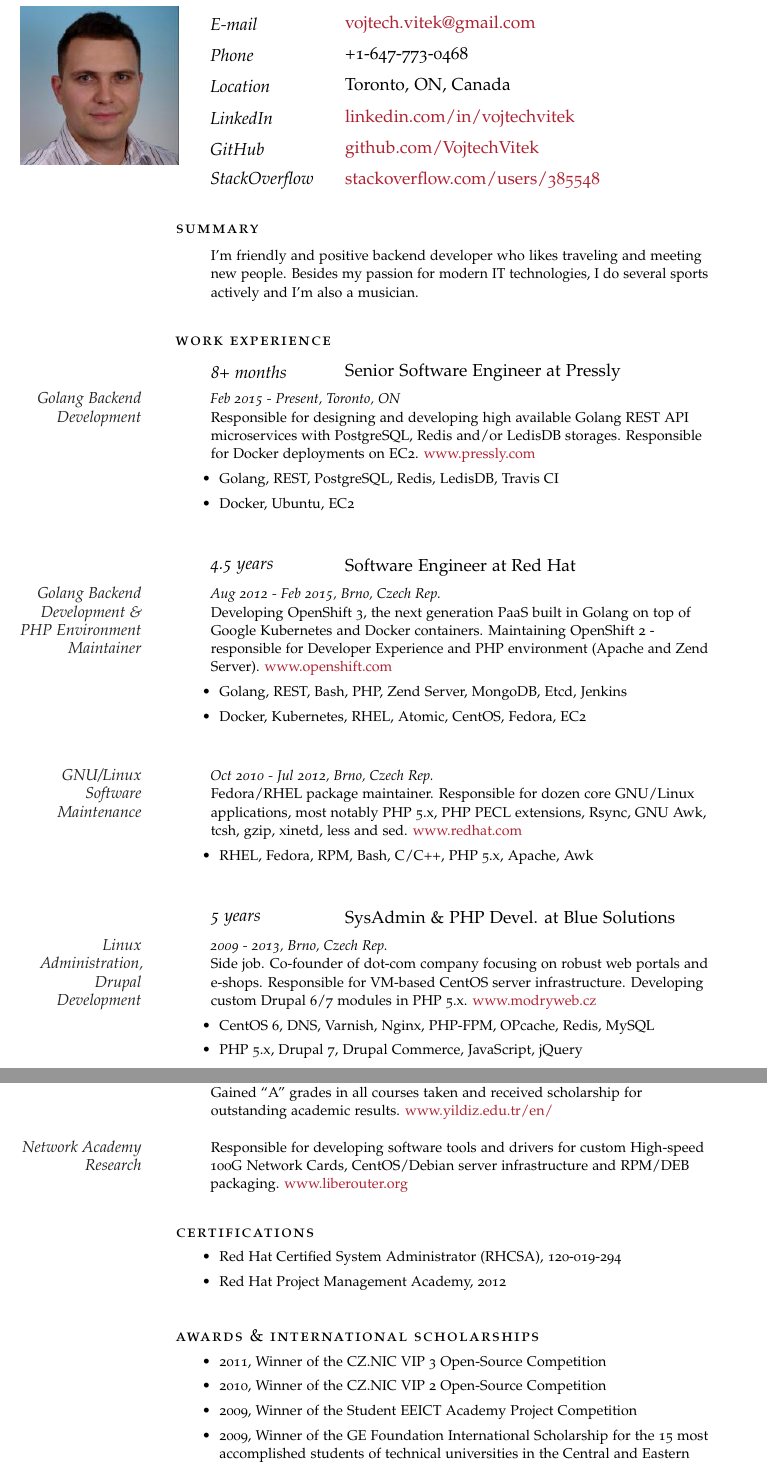
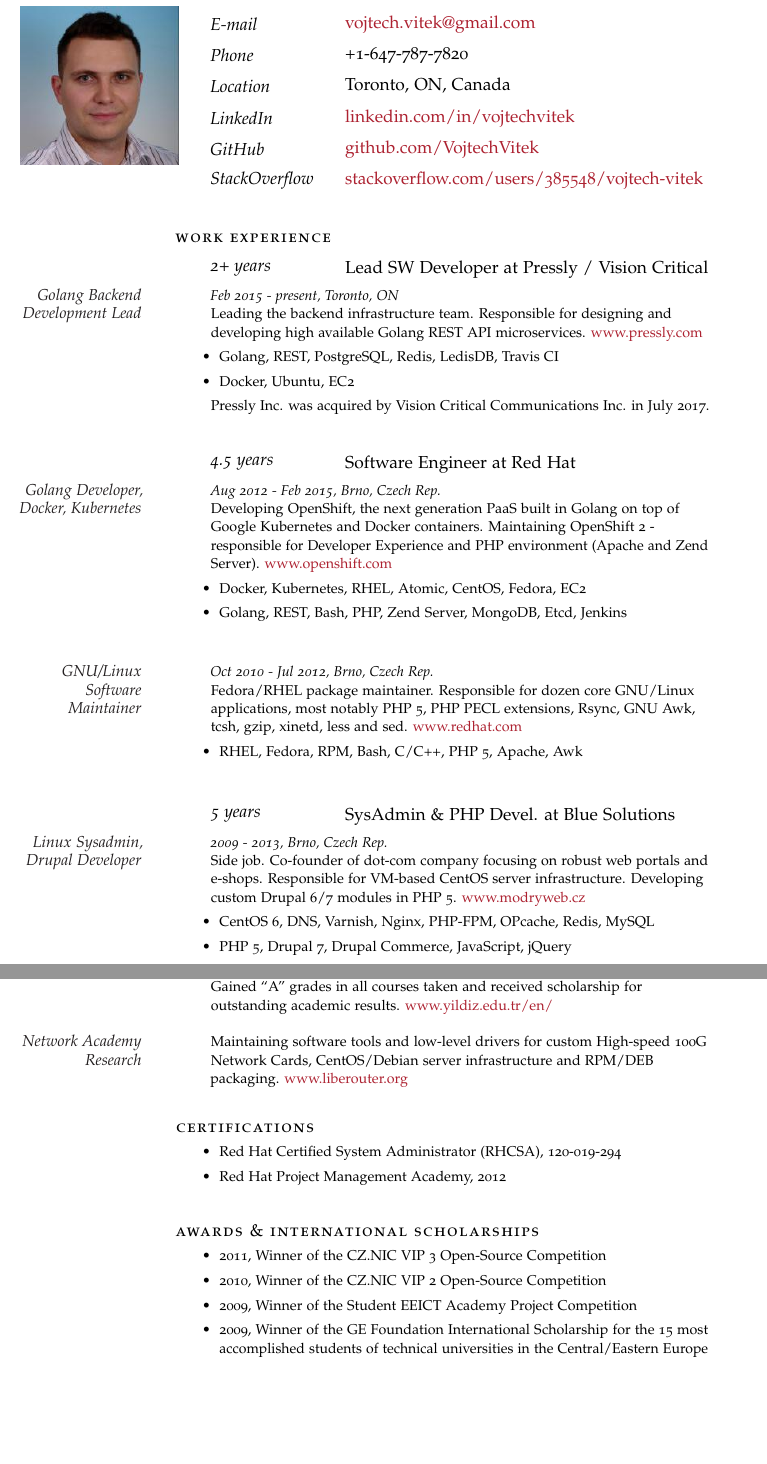
Before and after one commit to VojtechVitek/CV, a LaTeX CV (CV_Vojtech_Vitek_EN.tex): two parts of pages 1 and 2 of 2, joined at a grey line, cut so that both start at the same text, the shorter picture padded with empty space. Compiled offline with pdfLaTeX.

Commit message:
Build locally, update CV

```diff
--- a/CV_Vojtech_Vitek_EN.tex
+++ b/CV_Vojtech_Vitek_EN.tex
@@ -46,47 +46,48 @@
 
 \NewWorkExperience{GitHub}{\href{https://github.com/VojtechVitek}{github.com/VojtechVitek}}{}
 
-\NewWorkExperience{StackOverflow}{\href{http://stackoverflow.com/users/385548/vojtech-vitek}{stackoverflow.com/users/385548}}{}
+\NewWorkExperience{StackOverflow}{\href{http://stackoverflow.com/users/385548/vojtech-vitek}{stackoverflow.com/users/385548/vojtech-vitek}}{}
 
 
 %%% Summary %%%
-\vspace{1.0em}
-\noindent\spacedlowsmallcaps{Summary}
-\vspace{0.5em}
-
-\Description{\MarginDate{}I'm friendly and positive backend developer who likes traveling and meeting new people. Besides my passion for modern IT technologies, I do several sports actively and I'm also a musician.
-}
+%\vspace{1.0em}
+%\noindent\spacedlowsmallcaps{Summary}
+%\vspace{0.5em}
+%
+%\Description{\MarginDate{}I'm friendly and positive backend developer who likes traveling and meeting new people. Besides my passion for modern IT technologies, I do several sports actively and I'm also a musician.
+%}
 
 %%% Work experience %%%
 \vspace{1.5em}
 \noindent\spacedlowsmallcaps{Work Experience}
 \vspace{0.5em}
 
-\NewWorkExperience{8+ months}{Senior Software Engineer at Pressly}
+\NewWorkExperience{2+ years}{Lead SW Developer at Pressly / Vision Critical}
 
-\Description{\MarginDate{Golang Backend Development}\textit{Feb 2015 - Present, Toronto, ON}\newline Responsible for designing and developing high available Golang REST API microservices with PostgreSQL, Redis and/or LedisDB storages. Responsible for Docker deployments on EC2. \href{http://www.pressly.com}{www.pressly.com}
+\Description{\MarginDate{Golang Backend Development Lead}\textit{Feb 2015 - present, Toronto, ON}\newline Leading the backend infrastructure team. Responsible for designing and developing high available Golang REST API microservices. \href{http://www.pressly.com}{www.pressly.com}
 \begin{itemize}
   \item Golang, REST, PostgreSQL, Redis, LedisDB, Travis CI
   \item Docker, Ubuntu, EC2
 \end{itemize}
+Pressly Inc. was acquired by Vision Critical Communications Inc. in July 2017.
 }
 
 \Sep
 
 \NewWorkExperience{4.5 years}{Software Engineer at Red Hat}
 
-\Description{\MarginDate{Golang Backend Development \& PHP Environment Maintainer}\textit{Aug 2012 - Feb 2015, Brno, Czech Rep.}\newline Developing OpenShift 3, the next generation PaaS built in Golang on top of Google Kubernetes and Docker containers. Maintaining OpenShift 2 - responsible for Developer Experience and PHP environment (Apache and Zend Server). \href{http://www.openshift.com}{www.openshift.com}
+\Description{\MarginDate{Golang Developer, Docker, Kubernetes}\textit{Aug 2012 - Feb 2015, Brno, Czech Rep.}\newline Developing OpenShift, the next generation PaaS built in Golang on top of Google Kubernetes and Docker containers. Maintaining OpenShift 2 - responsible for Developer Experience and PHP environment (Apache and Zend Server). \href{http://www.openshift.com}{www.openshift.com}
 \begin{itemize}
+  \item Docker, Kubernetes, RHEL, Atomic, CentOS, Fedora, EC2
   \item Golang, REST, Bash, PHP, Zend Server, MongoDB, Etcd, Jenkins
-  \item Docker, Kubernetes, RHEL, Atomic, CentOS, Fedora, EC2
 \end{itemize}
 }
 
 \Sep
 
-\Description{\MarginDate{GNU/Linux Software Maintenance}\textit{Oct 2010 - Jul 2012, Brno, Czech Rep.}\newline Fedora/RHEL package maintainer. Responsible for dozen core GNU/Linux applications, most notably PHP 5.x, PHP PECL extensions, Rsync, GNU Awk, tcsh, gzip, xinetd, less and sed. \href{http://www.redhat.com}{www.redhat.com}
+\Description{\MarginDate{GNU/Linux Software Maintainer}\textit{Oct 2010 - Jul 2012, Brno, Czech Rep.}\newline Fedora/RHEL package maintainer. Responsible for dozen core GNU/Linux applications, most notably PHP 5, PHP PECL extensions, Rsync, GNU Awk, tcsh, gzip, xinetd, less and sed. \href{http://www.redhat.com}{www.redhat.com}
 \begin{itemize}
-  \item RHEL, Fedora, RPM, Bash, C/C++, PHP 5.x, Apache, Awk
+  \item RHEL, Fedora, RPM, Bash, C/C++, PHP 5, Apache, Awk
 \end{itemize}
 }
 
@@ -94,10 +95,10 @@
 
 \NewWorkExperience{5 years}{SysAdmin \& PHP Devel. at Blue Solutions}
 
-\Description{\MarginDate{Linux Administration, Drupal Development}\textit{2009 - 2013, Brno, Czech Rep.}\newline Side job. Co-founder of dot-com company focusing on robust web portals and e-shops. Responsible for VM-based CentOS server infrastructure. Developing custom Drupal 6/7 modules in PHP 5.x. \href{http://www.modryweb.cz/}{www.modryweb.cz}
+\Description{\MarginDate{Linux Sysadmin, Drupal Developer}\textit{2009 - 2013, Brno, Czech Rep.}\newline Side job. Co-founder of dot-com company focusing on robust web portals and e-shops. Responsible for VM-based CentOS server infrastructure. Developing custom Drupal 6/7 modules in PHP 5. \href{http://www.modryweb.cz/}{www.modryweb.cz}
 \begin{itemize}
   \item CentOS 6, DNS, Varnish, Nginx, PHP-FPM, OPcache, Redis, MySQL
-  \item PHP 5.x, Drupal 7, Drupal Commerce, JavaScript, jQuery
+  \item PHP 5, Drupal 7, Drupal Commerce, JavaScript, jQuery
 \end{itemize}
 }
 
@@ -116,7 +117,7 @@
 \newline\newline
 \MarginDate{Exchange~Studies}Erasmus exchange studies at Yildiz Technical University, Istanbul, Turkey, focused on Unix operating systems and Oracle database storage technologies. Gained ``A'' grades in all courses taken and received scholarship for outstanding academic results. \href{http://www.yildiz.edu.tr/en/}{www.yildiz.edu.tr/en/}
 \newline\newline
-\MarginDate{Network Academy Research}Responsible for developing software tools and drivers for custom High-speed 100G Network Cards, CentOS/Debian server infrastructure and RPM/DEB packaging. \href{http://www.liberouter.org}{www.liberouter.org}
+\MarginDate{Network Academy Research}Maintaining software tools and low-level drivers for custom High-speed 100G Network Cards, CentOS/Debian server infrastructure and RPM/DEB packaging. \href{http://www.liberouter.org}{www.liberouter.org}
 }
 
 
@@ -141,7 +142,7 @@
  \item 2011, Winner of the CZ.NIC VIP 3 Open-Source Competition
  \item 2010, Winner of the CZ.NIC VIP 2 Open-Source Competition
  \item 2009, Winner of the Student EEICT Academy Project Competition
- \item 2009, Winner of the GE Foundation International Scholarship for the 15 most accomplished students of technical universities in the Central and Eastern Europe
+ \item 2009, Winner of the GE Foundation International Scholarship for the 15 most accomplished students of technical universities in the Central/Eastern Europe
 \end{itemize}
 }
 
```
Also changed, not shown: Makefile, CV_Vojtech_Vitek_EN.tex (2 more changed lines).
